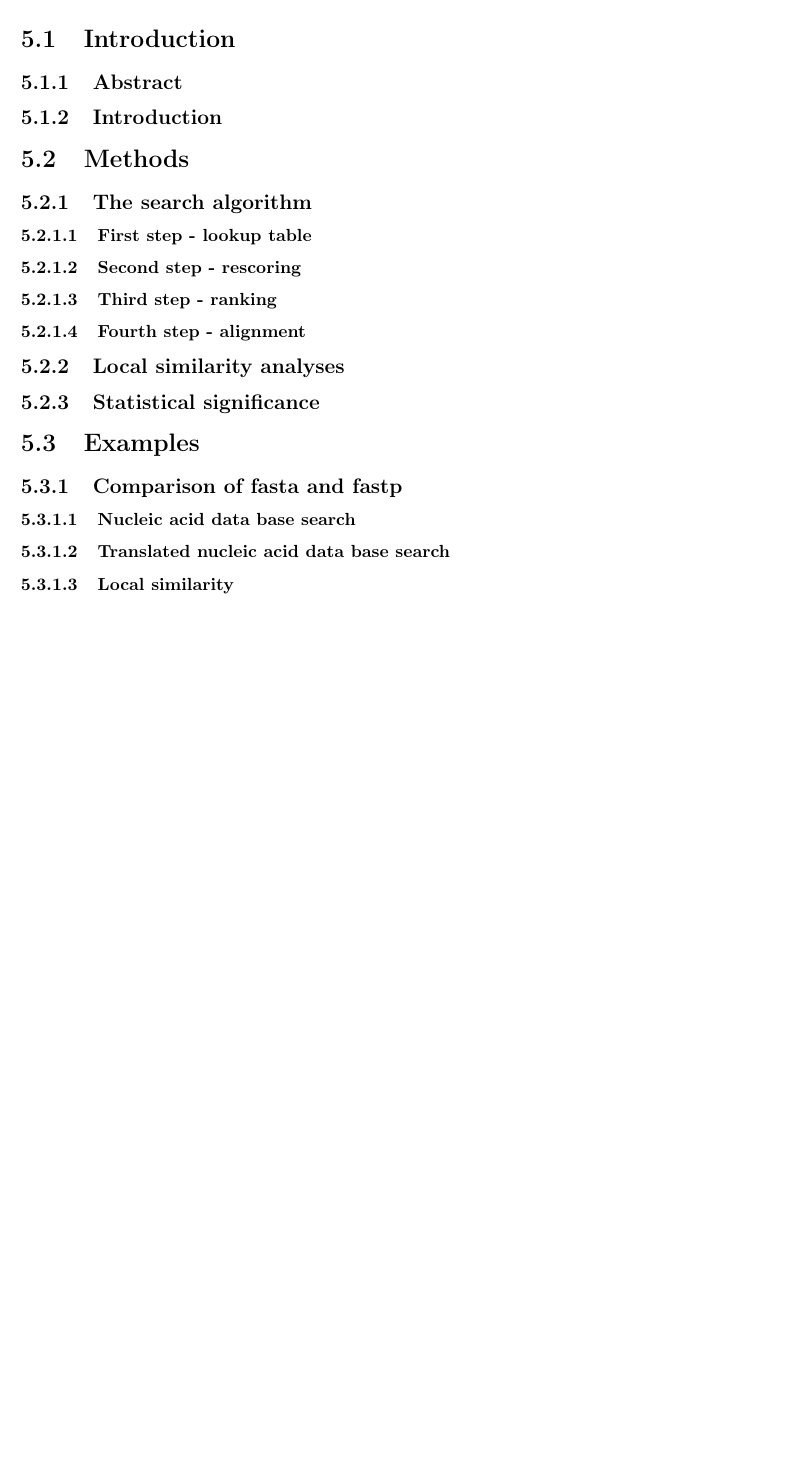
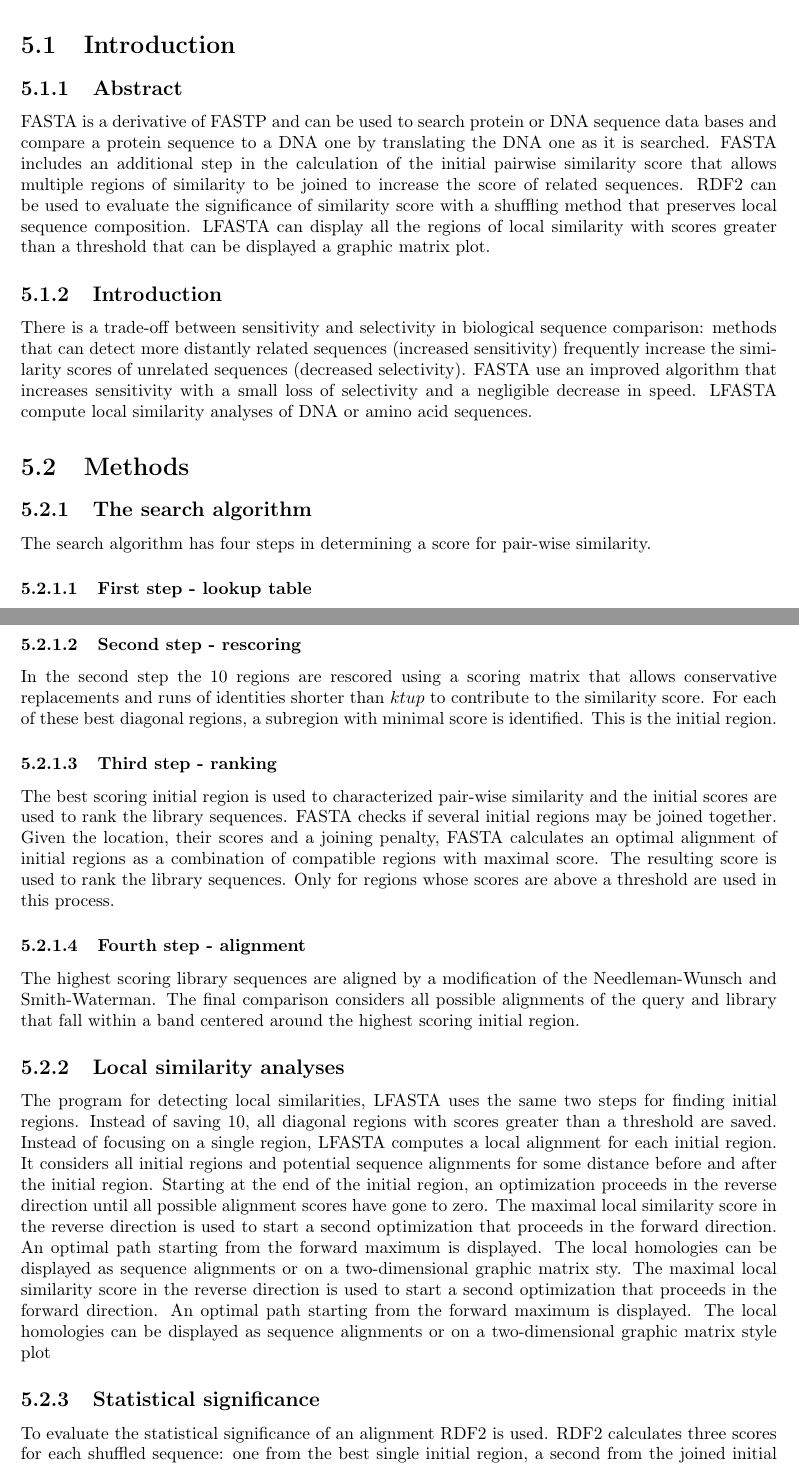
Before and after one commit to giacThePhantom/algorithms-for-bioinformatics, a LaTeX thesis (principal.tex, which reads chapters/05_FASTA.tex): part of page 14 of 41 before the commit and two parts of pages 14 and 15 of 42 after it, the two joined at a grey line, cut so that both start at the same text, the shorter picture padded with empty space. Compiled offline with pdfLaTeX.

Commit message:
FASTA done

```diff
--- a/chapters/05_FASTA.tex
+++ b/chapters/05_FASTA.tex
@@ -3,11 +3,19 @@
 \section{Introduction}
 
 	\subsection{Abstract}
+	FASTA is a derivative of FASTP and can be used to search protein or DNA sequence data bases and compare a protein sequence to a DNA one by translating the DNA one as it is searched.
+	FASTA includes an additional step in the calculation of the initial pairwise similarity score that allows multiple regions of similarity to be joined to increase the score of related sequences.
+	RDF2 can be used to evaluate the significance of similarity score with a shuffling method that preserves local sequence composition.
+	LFASTA can display all the regions of local similarity with scores greater than a threshold that can be displayed a graphic matrix plot.
 
 	\subsection{Introduction}
+	There is a trade-off between sensitivity and selectivity in biological sequence comparison: methods that can detect more distantly related sequences (increased sensitivity) frequently increase the similarity scores of unrelated sequences (decreased selectivity).
+	FASTA use an improved algorithm that increases sensitivity with a small loss of selectivity and a negligible decrease in speed.
+	LFASTA compute local similarity analyses of DNA or amino acid sequences.
 
 \section{Methods}
 
 	\subsection{The search algorithm}
+	The search algorithm has four steps in determining a score for pair-wise similarity.
 
 		\subsubsection{First step - lookup table}
@@ -14,20 +25,33 @@
 
 		\subsubsection{Second step - rescoring}
+		In the second step the $10$ regions are rescored using a scoring matrix that allows conservative replacements and runs of identities shorter than $ktup$ to contribute to the similarity score.
+		For each of these best diagonal regions, a subregion with minimal score is identified.
+		This is the initial region.
 
 		\subsubsection{Third step - ranking}
+		The best scoring initial region is used to characterized pair-wise similarity and the initial scores are used to rank the library sequences.
+		FASTA checks if several initial regions may be joined together.
+		Given the location, their scores and a joining penalty, FASTA calculates an optimal alignment of initial regions as a combination of compatible regions with maximal score.
+		The resulting score is used to rank the library sequences.
+		Only for regions whose scores are above a threshold are used in this process.
 
 		\subsubsection{Fourth step - alignment}
+		The highest scoring library sequences are aligned by a modification of the Needleman-Wunsch and Smith-Waterman.
+		The final comparison considers all possible alignments of the query and library that fall within a band centered around the highest scoring initial region.
 
 	\subsection{Local similarity analyses}
+	The program for detecting local similarities, LFASTA uses the same two steps for finding initial regions.
+	Instead of saving $10$, all diagonal regions with scores greater than a threshold are saved.
+	Instead of focusing on a single region, LFASTA computes a local alignment for each initial region.
+	It considers all initial regions and potential sequence alignments for some distance before and after the initial region.
+	Starting at the end of the initial region, an optimization proceeds in the reverse direction until all possible alignment scores have gone to zero.
+	The maximal local similarity score in the reverse direction is used to start a second optimization that proceeds in the forward direction.
+	An optimal path starting from the forward maximum is displayed.
+	The local homologies can be displayed as sequence alignments or on a two-dimensional graphic matrix sty.
+	The maximal local similarity score in the reverse direction is used to start a second optimization that proceeds in the forward direction.
+	An optimal path starting from the forward maximum is displayed.
+	The local homologies can be displayed as sequence alignments or on a two-dimensional graphic matrix style plot
 
 	\subsection{Statistical significance}
-
-\section{Examples}
-
-	\subsection{Comparison of fasta and fastp}
-
-		\subsubsection{Nucleic acid data base search}
-
-		\subsubsection{Translated nucleic acid data base search}
-
-		\subsubsection{Local similarity}
+	To evaluate the statistical significance of an alignment RDF2 is used.
+	RDF2 calculates three scores for each shuffled sequence: one from the best single initial region, a second from the joined initial regions and a third from the optimized diagonal.
```
Also changed, not shown: README.md, chapters/05_FASTA.tex (8 more changed lines), 5 other files.
